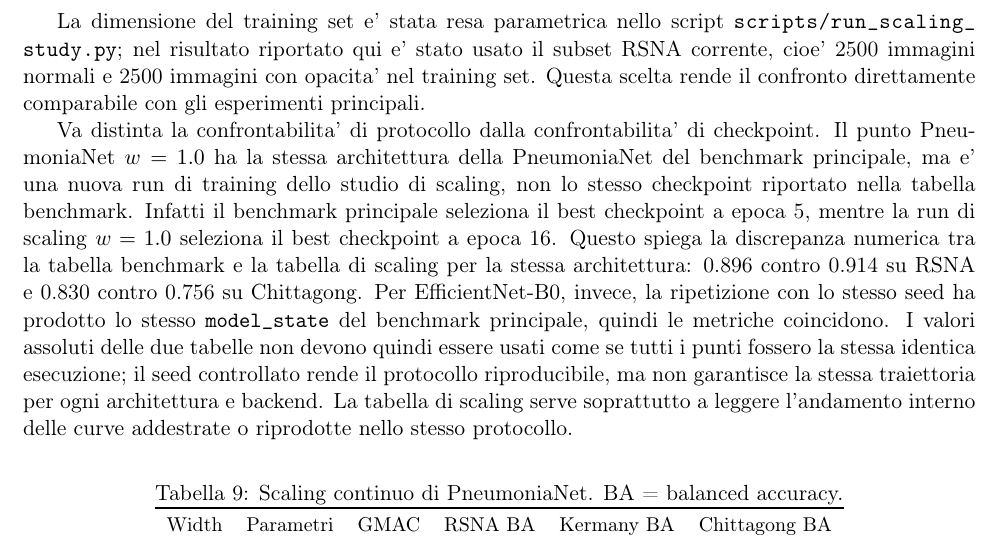
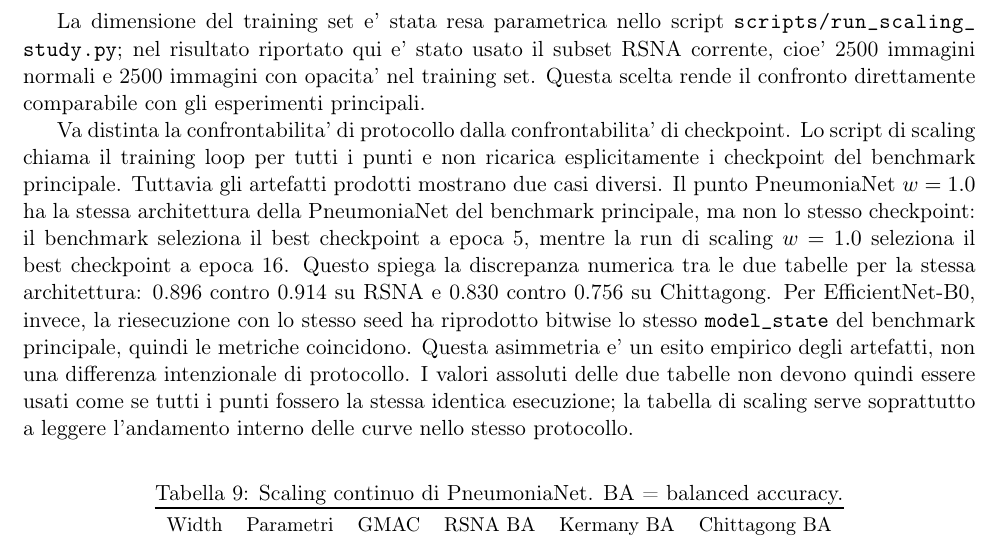
Before and after one commit to yahiag04/pneumonia-xray-classifier, a LaTeX paper (professor-report-final.tex): part of page 8 of 16, cut so that both start at the same text. Compiled offline with pdfLaTeX.

Commit message:
Clarify scaling checkpoint reproducibility

```diff
--- a/professor-report-final.tex
+++ b/professor-report-final.tex
@@ -437,21 +437,21 @@ opacita' nel training set. Questa scelta rende il confronto direttamente
 comparabile con gli esperimenti principali.
 
 Va distinta la confrontabilita' di protocollo dalla confrontabilita' di
-checkpoint. Il punto PneumoniaNet \(w=1.0\) ha la stessa architettura della
-PneumoniaNet del benchmark principale, ma e' una nuova run di training dello
-studio di scaling, non lo stesso checkpoint riportato nella tabella benchmark.
-Infatti il benchmark principale seleziona il best checkpoint a epoca 5, mentre
+checkpoint. Lo script di scaling chiama il training loop per tutti i punti e non
+ricarica esplicitamente i checkpoint del benchmark principale. Tuttavia gli
+artefatti prodotti mostrano due casi diversi. Il punto PneumoniaNet \(w=1.0\)
+ha la stessa architettura della PneumoniaNet del benchmark principale, ma non lo
+stesso checkpoint: il benchmark seleziona il best checkpoint a epoca 5, mentre
 la run di scaling \(w=1.0\) seleziona il best checkpoint a epoca 16. Questo
-spiega la discrepanza numerica tra la tabella benchmark e la tabella di scaling
-per la stessa architettura: 0.896 contro 0.914 su RSNA e 0.830 contro 0.756 su
-Chittagong. Per EfficientNet-B0, invece, la ripetizione con lo stesso seed ha
-prodotto lo stesso \texttt{model\_state} del benchmark principale, quindi le
-metriche coincidono. I valori assoluti delle due tabelle non devono quindi
-essere usati come se tutti i punti fossero la stessa identica esecuzione; il
-seed controllato rende il protocollo riproducibile, ma non garantisce la stessa
-traiettoria per ogni architettura e backend. La tabella di scaling serve
-soprattutto a leggere l'andamento interno delle curve addestrate o riprodotte
-nello stesso protocollo.
+spiega la discrepanza numerica tra le due tabelle per la stessa architettura:
+0.896 contro 0.914 su RSNA e 0.830 contro 0.756 su Chittagong. Per
+EfficientNet-B0, invece, la riesecuzione con lo stesso seed ha riprodotto
+bitwise lo stesso \texttt{model\_state} del benchmark principale, quindi le
+metriche coincidono. Questa asimmetria e' un esito empirico degli artefatti, non
+una differenza intenzionale di protocollo. I valori assoluti delle due tabelle
+non devono quindi essere usati come se tutti i punti fossero la stessa identica
+esecuzione; la tabella di scaling serve soprattutto a leggere l'andamento
+interno delle curve nello stesso protocollo.
 
 \begin{table}[H]
 \centering
```
